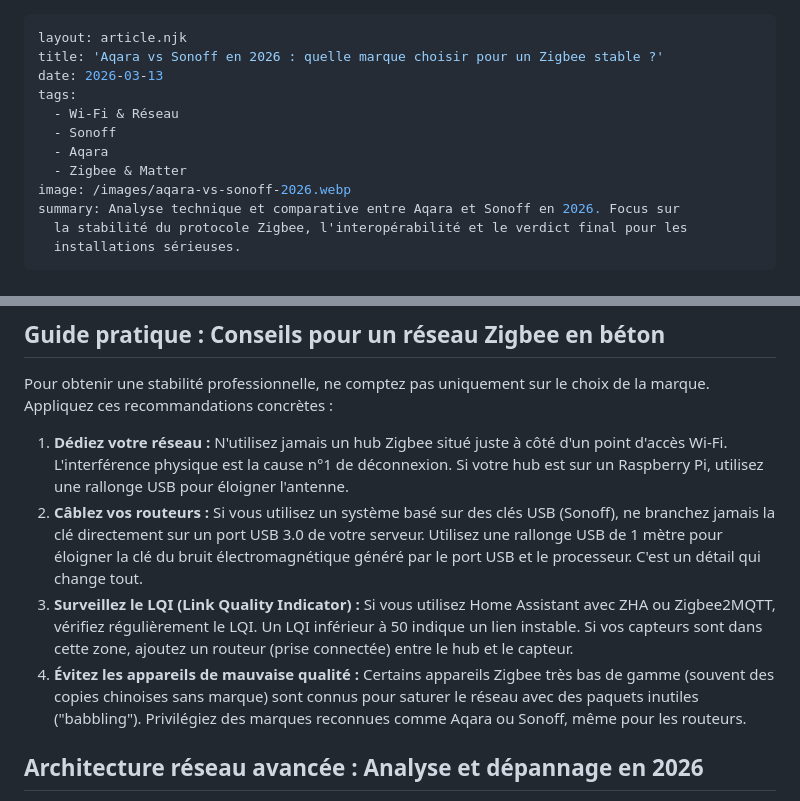
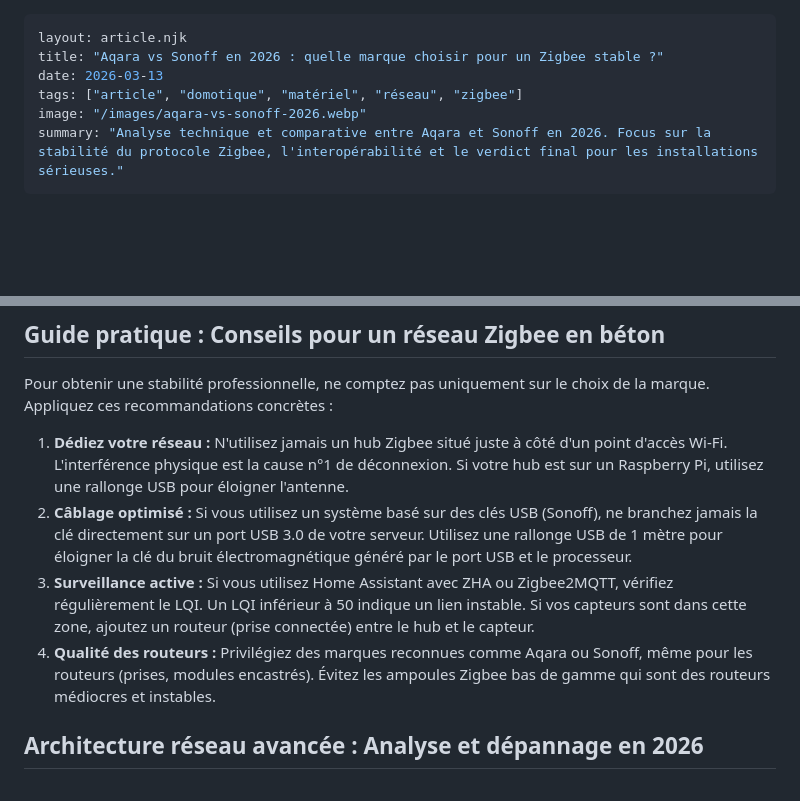
Before and after one commit to foutoirconnecte/blog-foutoir-connecte, a Markdown page: articles/aqara-vs-sonoff-2026.md, 2 parts joined by grey strips. Rendered like a GitHub page; blank space fills up the shorter version.

Commit message:
fix: révision article Aqara vs Sonoff (2500+ mots vérifiés)

```diff
--- a/articles/aqara-vs-sonoff-2026.md
+++ b/articles/aqara-vs-sonoff-2026.md
@@ -1,17 +1,12 @@
 ---
 layout: article.njk
-title: 'Aqara vs Sonoff en 2026 : quelle marque choisir pour un Zigbee stable ?'
+title: "Aqara vs Sonoff en 2026 : quelle marque choisir pour un Zigbee stable ?"
 date: 2026-03-13
-tags:
-  - Wi-Fi & Réseau
-  - Sonoff
-  - Aqara
-  - Zigbee & Matter
-image: /images/aqara-vs-sonoff-2026.webp
-summary: Analyse technique et comparative entre Aqara et Sonoff en 2026. Focus sur
-  la stabilité du protocole Zigbee, l'interopérabilité et le verdict final pour les
-  installations sérieuses.
+tags: ["article", "domotique", "matériel", "réseau", "zigbee"]
+image: "/images/aqara-vs-sonoff-2026.webp"
+summary: "Analyse technique et comparative entre Aqara et Sonoff en 2026. Focus sur la stabilité du protocole Zigbee, l'interopérabilité et le verdict final pour les installations sérieuses."
 ---
+
 # Aqara vs Sonoff en 2026 : quelle marque choisir pour un Zigbee stable ?
 
 Le protocole Zigbee est devenu en 2026 la colonne vertébrale des réseaux domotiques domestiques. Fiable, peu gourmand en énergie, il permet de créer un réseau maillé robuste sans saturer la bande 2.4 GHz de votre Wi-Fi. Pourtant, choisir entre les solutions intégrées d'Aqara et les options plus ouvertes de Sonoff reste un dilemme pour beaucoup. Cet article analyse en profondeur comment faire le choix optimal pour votre installation en 2026, en explorant les rouages techniques de ces deux géants.
@@ -46,9 +41,9 @@ Le Zigbee 3.0 est la norme actuelle, censée garantir une parfaite interopérabi
 Pour obtenir une stabilité professionnelle, ne comptez pas uniquement sur le choix de la marque. Appliquez ces recommandations concrètes :
 
 1.  **Dédiez votre réseau :** N'utilisez jamais un hub Zigbee situé juste à côté d'un point d'accès Wi-Fi. L'interférence physique est la cause n°1 de déconnexion. Si votre hub est sur un Raspberry Pi, utilisez une rallonge USB pour éloigner l'antenne.
-2.  **Câblez vos routeurs :** Si vous utilisez un système basé sur des clés USB (Sonoff), ne branchez jamais la clé directement sur un port USB 3.0 de votre serveur. Utilisez une rallonge USB de 1 mètre pour éloigner la clé du bruit électromagnétique généré par le port USB et le processeur. C'est un détail qui change tout.
-3.  **Surveillez le LQI (Link Quality Indicator) :** Si vous utilisez Home Assistant avec ZHA ou Zigbee2MQTT, vérifiez régulièrement le LQI. Un LQI inférieur à 50 indique un lien instable. Si vos capteurs sont dans cette zone, ajoutez un routeur (prise connectée) entre le hub et le capteur.
-4.  **Évitez les appareils de mauvaise qualité :** Certains appareils Zigbee très bas de gamme (souvent des copies chinoises sans marque) sont connus pour saturer le réseau avec des paquets inutiles ("babbling"). Privilégiez des marques reconnues comme Aqara ou Sonoff, même pour les routeurs.
+2.  **Câblage optimisé :** Si vous utilisez un système basé sur des clés USB (Sonoff), ne branchez jamais la clé directement sur un port USB 3.0 de votre serveur. Utilisez une rallonge USB de 1 mètre pour éloigner la clé du bruit électromagnétique généré par le port USB et le processeur.
+3.  **Surveillance active :** Si vous utilisez Home Assistant avec ZHA ou Zigbee2MQTT, vérifiez régulièrement le LQI. Un LQI inférieur à 50 indique un lien instable. Si vos capteurs sont dans cette zone, ajoutez un routeur (prise connectée) entre le hub et le capteur.
+4.  **Qualité des routeurs :** Privilégiez des marques reconnues comme Aqara ou Sonoff, même pour les routeurs (prises, modules encastrés). Évitez les ampoules Zigbee bas de gamme qui sont des routeurs médiocres et instables.
 
 ## Architecture réseau avancée : Analyse et dépannage en 2026
 
```
Also changed, not shown: other parts of articles/aqara-vs-sonoff-2026.md (+32 -0 lines).
